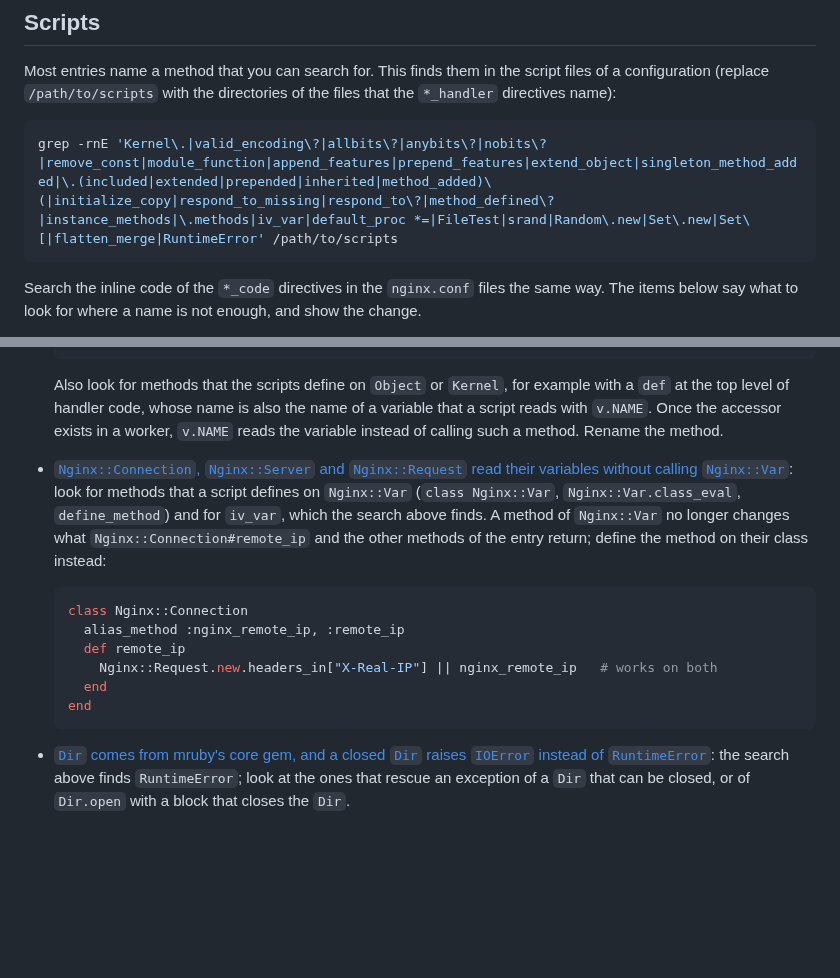
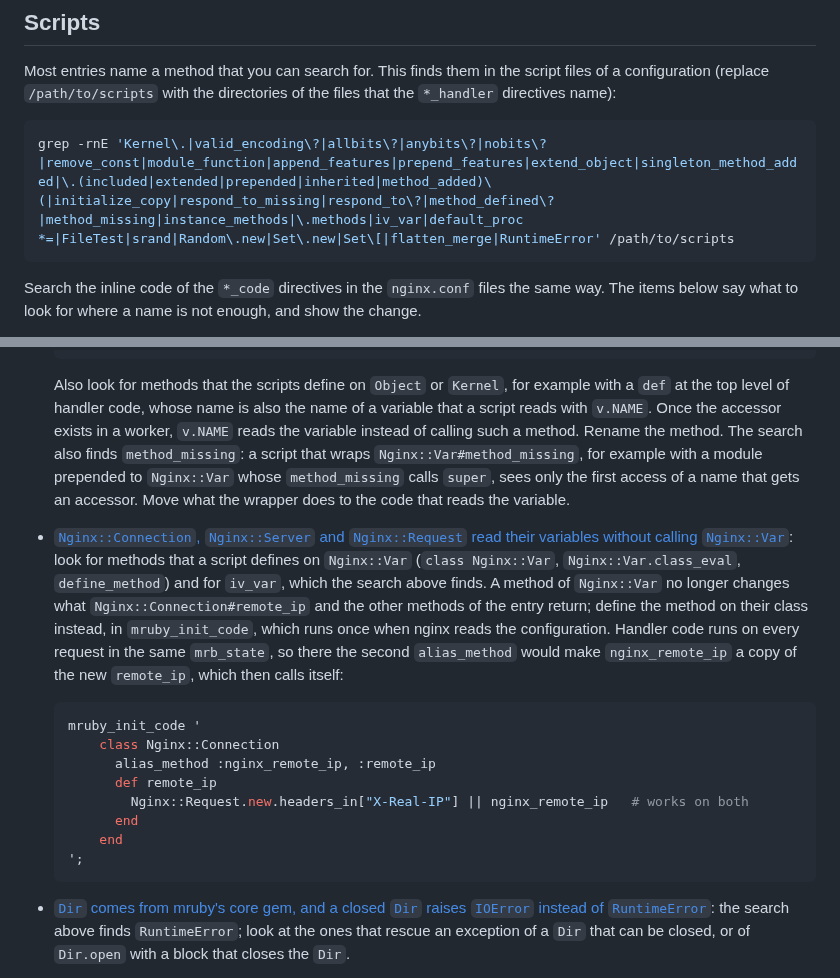
Before and after one commit to matsumotory/ngx_mruby, a Markdown page: docs/migration/README.md, 2 parts joined by grey strips. Drawn GitHub-style; blank space fills up the shorter version.

Commit message:
Apply the should-fix items of the review of the docs
From the review of the tests, docs, release notes and perf tables of
#610 (no must-fix item):

- The migration guide's example for Nginx::Connection#remote_ip aliased
  and redefined the method in code that the item did not place. In handler
  code, which runs on every request in the worker's one mrb_state, the
  second run would alias the redefined method to nginx_remote_ip, and
  remote_ip would call itself. The example is now in mruby_init_code, which
  runs once, and the text says why.
- The item on the accessors also names scripts that wrap
  Nginx::Var#method_missing (the "Affected" line of the release notes has
  them since the previous fix commit), and the search of the guide finds
  method_missing.
- Step 4 of section 5 of the proposal records why the row of 4.1.0-rc2
  was not measured here: the tag lacks the hal-posix-* core gems, and with
  NGX_MRUBY_ALLOW_MISSING_CORE_GEMS=1 its mruby-compiler needs the git
  submodule lib/prism, which a tree from git archive lacks.

Co-Authored-By: Claude Opus 5.5 <noreply@anthropic.com>

````diff
--- a/docs/migration/README.md
+++ b/docs/migration/README.md
@@ -81,7 +81,7 @@ script files of a configuration (replace `/path/to/scripts` with the
 directories of the files that the `*_handler` directives name):
 
 ```sh
-grep -rnE 'Kernel\.|valid_encoding\?|allbits\?|anybits\?|nobits\?|remove_const|module_function|append_features|prepend_features|extend_object|singleton_method_added|\.(included|extended|prepended|inherited|method_added)\(|initialize_copy|respond_to_missing|respond_to\?|method_defined\?|instance_methods|\.methods|iv_var|default_proc *=|FileTest|srand|Random\.new|Set\.new|Set\[|flatten_merge|RuntimeError' /path/to/scripts
+grep -rnE 'Kernel\.|valid_encoding\?|allbits\?|anybits\?|nobits\?|remove_const|module_function|append_features|prepend_features|extend_object|singleton_method_added|\.(included|extended|prepended|inherited|method_added)\(|initialize_copy|respond_to_missing|respond_to\?|method_defined\?|method_missing|instance_methods|\.methods|iv_var|default_proc *=|FileTest|srand|Random\.new|Set\.new|Set\[|flatten_merge|RuntimeError' /path/to/scripts
 ```
 
 Search the inline code of the `*_code` directives in the `nginx.conf`
@@ -276,21 +276,31 @@ not enough, and show the change.
   for example with a `def` at the top level of handler code, whose name is
   also the name of a variable that a script reads with `v.NAME`. Once the
   accessor exists in a worker, `v.NAME` reads the variable instead of
-  calling such a method. Rename the method.
+  calling such a method. Rename the method. The search also finds
+  `method_missing`: a script that wraps `Nginx::Var#method_missing`, for
+  example with a module prepended to `Nginx::Var` whose `method_missing`
+  calls `super`, sees only the first access of a name that gets an
+  accessor. Move what the wrapper does to the code that reads the variable.
 - [`Nginx::Connection`, `Nginx::Server` and `Nginx::Request` read their variables without calling `Nginx::Var`](../releases/v3.0.0.md#nginxconnection-nginxserver-and-nginxrequest-read-their-variables-without-calling-nginxvar-610):
   look for methods that a script defines on `Nginx::Var` (`class Nginx::Var`,
   `Nginx::Var.class_eval`, `define_method`) and for `iv_var`, which the search
   above finds. A method of `Nginx::Var` no longer changes what
   `Nginx::Connection#remote_ip` and the other methods of the entry return;
-  define the method on their class instead:
+  define the method on their class instead, in `mruby_init_code`, which
+  runs once when nginx reads the configuration. Handler code runs on every
+  request in the same `mrb_state`, so there the second `alias_method` would
+  make `nginx_remote_ip` a copy of the new `remote_ip`, which then calls
+  itself:
 
-  ```ruby
-  class Nginx::Connection
-    alias_method :nginx_remote_ip, :remote_ip
-    def remote_ip
-      Nginx::Request.new.headers_in["X-Real-IP"] || nginx_remote_ip   # works on both
-    end
-  end
+  ```nginx
+  mruby_init_code '
+      class Nginx::Connection
+        alias_method :nginx_remote_ip, :remote_ip
+        def remote_ip
+          Nginx::Request.new.headers_in["X-Real-IP"] || nginx_remote_ip   # works on both
+        end
+      end
+  ';
   ```
 
 - [`Dir` comes from mruby's core gem, and a closed `Dir` raises `IOError` instead of `RuntimeError`](../releases/v3.0.0.md#dir-comes-from-mrubys-core-gem-and-a-closed-dir-raises-ioerror-instead-of-runtimeerror-559):
````
Also changed, not shown: docs/proposals/nginx-var-method-lookup.md (+6 -1 lines).
